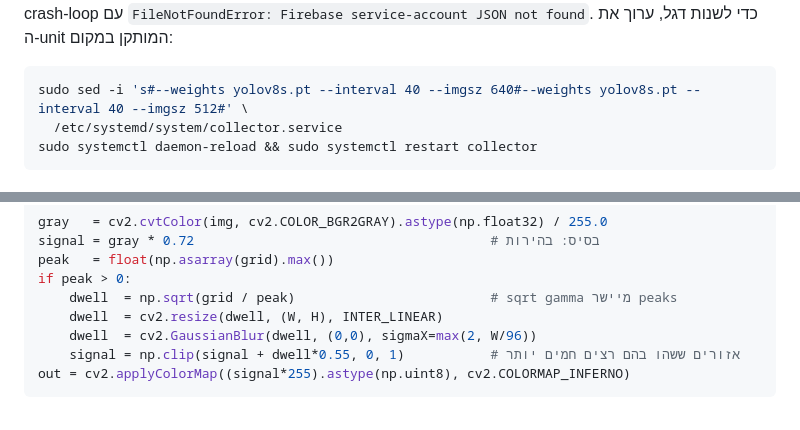
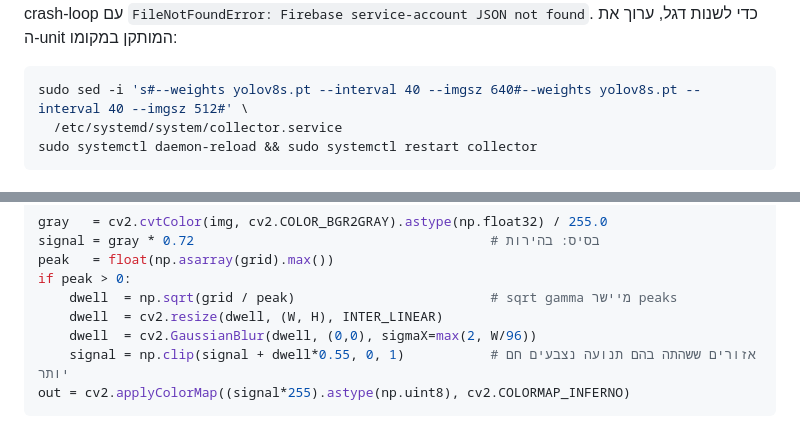
Before and after one commit to orarr2/Turkey-Business-Activity-Streamlit-Real-time-YOLOv8-of-crowd-detection, a Markdown page: src/docs/PROJECT_GUIDE_HE.md, 2 parts joined by grey strips. GitHub-like rendering.

````diff
--- a/src/docs/PROJECT_GUIDE_HE.md
+++ b/src/docs/PROJECT_GUIDE_HE.md
@@ -404,6 +403,6 @@ MemoryMax=900M
 דריסה של ה-unit המותקן מה-template **מוחקת** את השורות האלה, והקולקטור נכנס
 ל-crash-loop עם `FileNotFoundError: Firebase service-account JSON not found`.
-כדי לשנות דגל, ערוך את ה-unit המותקן במקום:
+כדי לשנות דגל, ערוך את ה-unit המותקן במקומו:
 
 </div>
 
@@ -899,7 +898,7 @@ if peak > 0:
     dwell  = np.sqrt(grid / peak)                         # sqrt gamma מיישר peaks
     dwell  = cv2.resize(dwell, (W, H), INTER_LINEAR)
     dwell  = cv2.GaussianBlur(dwell, (0,0), sigmaX=max(2, W/96))
-    signal = np.clip(signal + dwell*0.55, 0, 1)           # אזורים ששהו בהם רצים חמים יותר
+    signal = np.clip(signal + dwell*0.55, 0, 1)           # אזורים ששהתה בהם תנועה נצבעים חם יותר
 out = cv2.applyColorMap((signal*255).astype(np.uint8), cv2.COLORMAP_INFERNO)
 ```
 
````
Also changed, not shown: other parts of src/docs/PROJECT_GUIDE_HE.md (+79 -79 lines).
